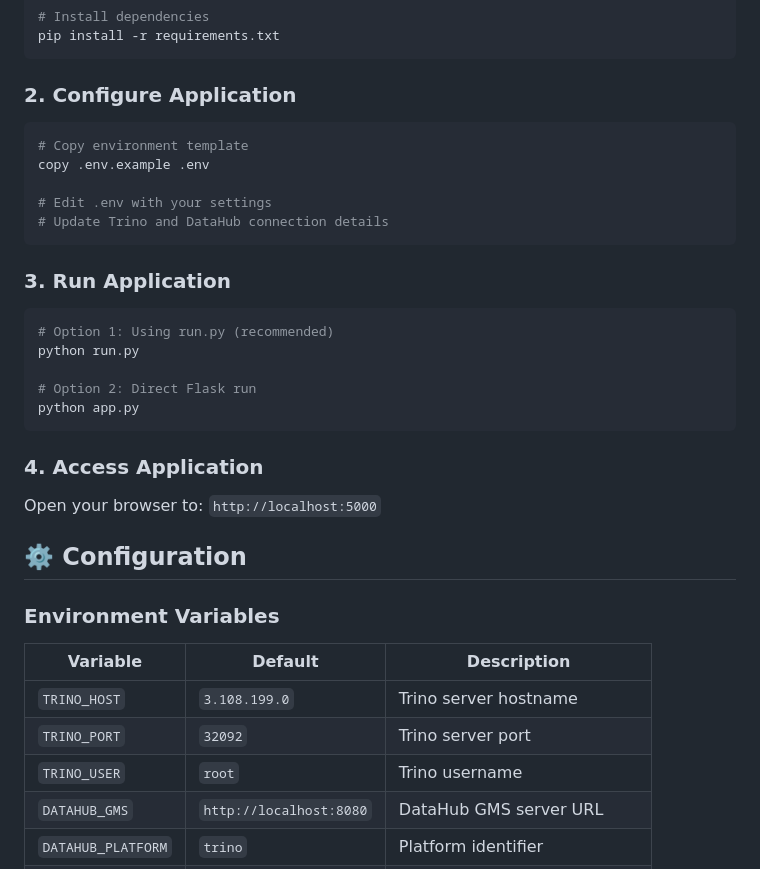
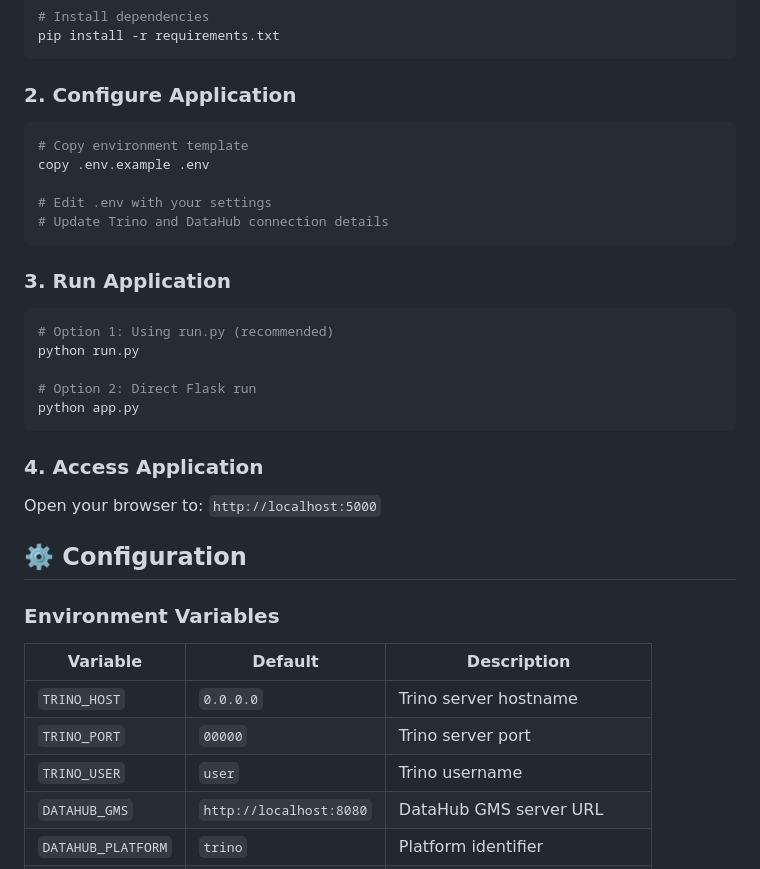
Before and after one commit to jishanahmed-shaikh/datahub-metadata-manager, a Markdown page: README.md, the part around the change printed below. Rendered like a GitHub page.

Commit message:
Patch v1

````diff
--- a/README.md
+++ b/README.md
@@ -66,6 +71,7 @@ pip install -r requirements.txt
 ```
 
 ### 2. **Configure Application**
+
 ```bash
 # Copy environment template
 copy .env.example .env
@@ -75,6 +81,7 @@ copy .env.example .env
 ```
 
 ### 3. **Run Application**
+
 ```bash
 # Option 1: Using run.py (recommended)
 python run.py
@@ -84,6 +91,7 @@ python app.py
 ```
 
 ### 4. **Access Application**
+
 Open your browser to: `http://localhost:5000`
 
 ## ⚙️ Configuration
@@ -92,9 +100,9 @@ Open your browser to: `http://localhost:5000`
 
 | Variable | Default | Description |
 |----------|---------|-------------|
-| `TRINO_HOST` | `3.108.199.0` | Trino server hostname |
-| `TRINO_PORT` | `32092` | Trino server port |
-| `TRINO_USER` | `root` | Trino username |
+| `TRINO_HOST` | `0.0.0.0` | Trino server hostname |
+| `TRINO_PORT` | `00000` | Trino server port |
+| `TRINO_USER` | `user` | Trino username |
 | `DATAHUB_GMS` | `http://localhost:8080` | DataHub GMS server URL |
 | `DATAHUB_PLATFORM` | `trino` | Platform identifier |
 | `DATAHUB_ENV` | `DEV` | Environment (DEV/PROD/etc.) |
````
Also changed, not shown: other parts of README.md (+15 -0 lines).
